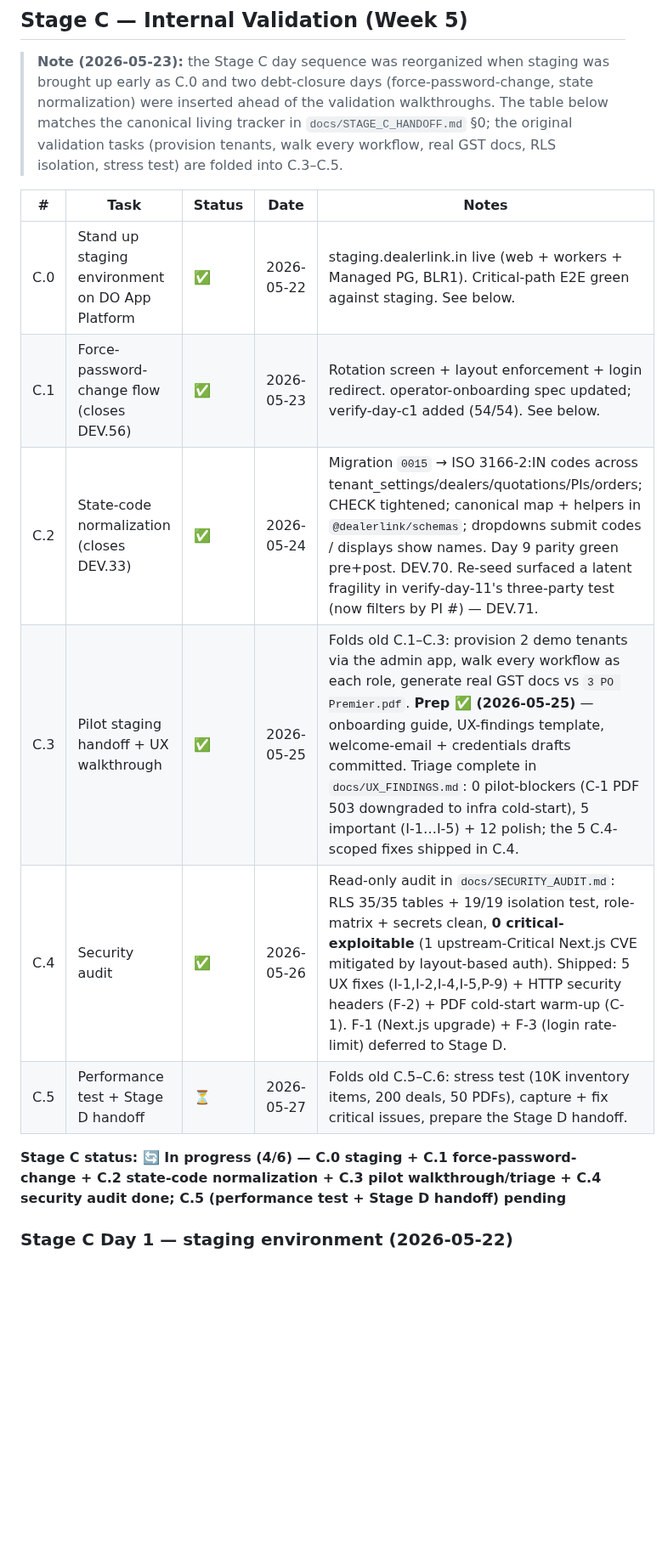
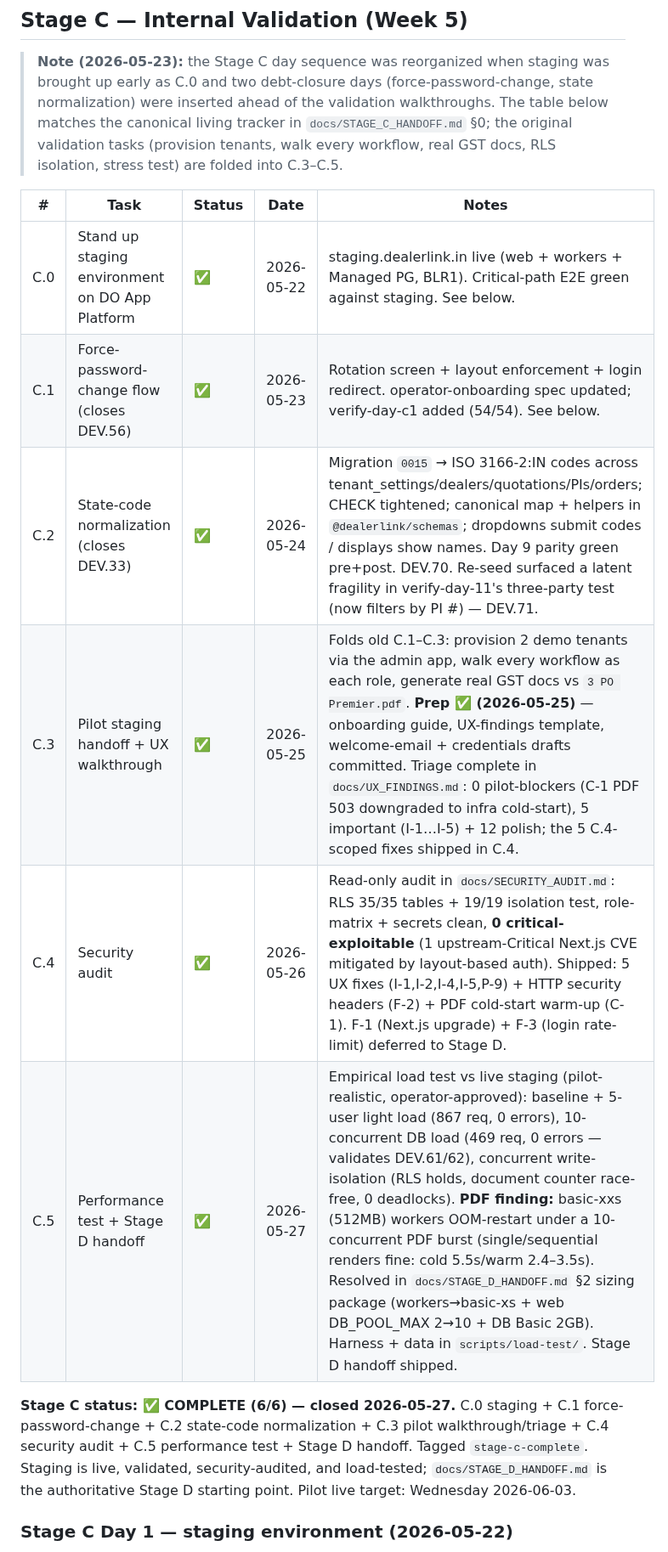
Before and after one commit to dealerlink/dealerlink, a Markdown page: PROJECT_PLAN.md, the part around one of its changes. Shown at 85% size. Rendered like a GitHub page; blank space fills up the shorter version.

```diff
--- a/PROJECT_PLAN.md
+++ b/PROJECT_PLAN.md
@@ -137,16 +137,16 @@
 > §0; the original validation tasks (provision tenants, walk every workflow,
 > real GST docs, RLS isolation, stress test) are folded into C.3–C.5.
 
-| #   | Task                                            | Status | Date       | Notes                                                                                                                                                                                                                                                                                                                                                                                                                                              |
-| --- | ----------------------------------------------- | ------ | ---------- | -------------------------------------------------------------------------------------------------------------------------------------------------------------------------------------------------------------------------------------------------------------------------------------------------------------------------------------------------------------------------------------------------------------------------------------------------- |
-| C.0 | Stand up staging environment on DO App Platform | ✅     | 2026-05-22 | staging.dealerlink.in live (web + workers + Managed PG, BLR1). Critical-path E2E green against staging. See below.                                                                                                                                                                                                                                                                                                                                 |
-| C.1 | Force-password-change flow (closes DEV.56)      | ✅     | 2026-05-23 | Rotation screen + layout enforcement + login redirect. operator-onboarding spec updated; verify-day-c1 added (54/54). See below.                                                                                                                                                                                                                                                                                                                   |
-| C.2 | State-code normalization (closes DEV.33)        | ✅     | 2026-05-24 | Migration `0015` → ISO 3166-2:IN codes across tenant_settings/dealers/quotations/PIs/orders; CHECK tightened; canonical map + helpers in `@dealerlink/schemas`; dropdowns submit codes / displays show names. Day 9 parity green pre+post. DEV.70. Re-seed surfaced a latent fragility in verify-day-11's three-party test (now filters by PI #) — DEV.71.                                                                                         |
-| C.3 | Pilot staging handoff + UX walkthrough          | ✅     | 2026-05-25 | Folds old C.1–C.3: provision 2 demo tenants via the admin app, walk every workflow as each role, generate real GST docs vs `3 PO Premier.pdf`. **Prep ✅ (2026-05-25)** — onboarding guide, UX-findings template, welcome-email + credentials drafts committed. Triage complete in `docs/UX_FINDINGS.md`: 0 pilot-blockers (C-1 PDF 503 downgraded to infra cold-start), 5 important (I-1…I-5) + 12 polish; the 5 C.4-scoped fixes shipped in C.4. |
-| C.4 | Security audit                                  | ✅     | 2026-05-26 | Read-only audit in `docs/SECURITY_AUDIT.md`: RLS 35/35 tables + 19/19 isolation test, role-matrix + secrets clean, **0 critical-exploitable** (1 upstream-Critical Next.js CVE mitigated by layout-based auth). Shipped: 5 UX fixes (I-1,I-2,I-4,I-5,P-9) + HTTP security headers (F-2) + PDF cold-start warm-up (C-1). F-1 (Next.js upgrade) + F-3 (login rate-limit) deferred to Stage D.                                                        |
-| C.5 | Performance test + Stage D handoff              | ⏳     | 2026-05-27 | Folds old C.5–C.6: stress test (10K inventory items, 200 deals, 50 PDFs), capture + fix critical issues, prepare the Stage D handoff.                                                                                                                                                                                                                                                                                                              |
+| #   | Task                                            | Status | Date       | Notes                                                                                                                                                                                                                                                                                                                                                                                                                                                                                                                                                                                                              |
+| --- | ----------------------------------------------- | ------ | ---------- | ------------------------------------------------------------------------------------------------------------------------------------------------------------------------------------------------------------------------------------------------------------------------------------------------------------------------------------------------------------------------------------------------------------------------------------------------------------------------------------------------------------------------------------------------------------------------------------------------------------------ |
+| C.0 | Stand up staging environment on DO App Platform | ✅     | 2026-05-22 | staging.dealerlink.in live (web + workers + Managed PG, BLR1). Critical-path E2E green against staging. See below.                                                                                                                                                                                                                                                                                                                                                                                                                                                                                                 |
+| C.1 | Force-password-change flow (closes DEV.56)      | ✅     | 2026-05-23 | Rotation screen + layout enforcement + login redirect. operator-onboarding spec updated; verify-day-c1 added (54/54). See below.                                                                                                                                                                                                                                                                                                                                                                                                                                                                                   |
+| C.2 | State-code normalization (closes DEV.33)        | ✅     | 2026-05-24 | Migration `0015` → ISO 3166-2:IN codes across tenant_settings/dealers/quotations/PIs/orders; CHECK tightened; canonical map + helpers in `@dealerlink/schemas`; dropdowns submit codes / displays show names. Day 9 parity green pre+post. DEV.70. Re-seed surfaced a latent fragility in verify-day-11's three-party test (now filters by PI #) — DEV.71.                                                                                                                                                                                                                                                         |
+| C.3 | Pilot staging handoff + UX walkthrough          | ✅     | 2026-05-25 | Folds old C.1–C.3: provision 2 demo tenants via the admin app, walk every workflow as each role, generate real GST docs vs `3 PO Premier.pdf`. **Prep ✅ (2026-05-25)** — onboarding guide, UX-findings template, welcome-email + credentials drafts committed. Triage complete in `docs/UX_FINDINGS.md`: 0 pilot-blockers (C-1 PDF 503 downgraded to infra cold-start), 5 important (I-1…I-5) + 12 polish; the 5 C.4-scoped fixes shipped in C.4.                                                                                                                                                                 |
+| C.4 | Security audit                                  | ✅     | 2026-05-26 | Read-only audit in `docs/SECURITY_AUDIT.md`: RLS 35/35 tables + 19/19 isolation test, role-matrix + secrets clean, **0 critical-exploitable** (1 upstream-Critical Next.js CVE mitigated by layout-based auth). Shipped: 5 UX fixes (I-1,I-2,I-4,I-5,P-9) + HTTP security headers (F-2) + PDF cold-start warm-up (C-1). F-1 (Next.js upgrade) + F-3 (login rate-limit) deferred to Stage D.                                                                                                                                                                                                                        |
+| C.5 | Performance test + Stage D handoff              | ✅     | 2026-05-27 | Empirical load test vs live staging (pilot-realistic, operator-approved): baseline + 5-user light load (867 req, 0 errors), 10-concurrent DB load (469 req, 0 errors — validates DEV.61/62), concurrent write-isolation (RLS holds, document counter race-free, 0 deadlocks). **PDF finding:** basic-xxs (512MB) workers OOM-restart under a 10-concurrent PDF burst (single/sequential renders fine: cold 5.5s/warm 2.4–3.5s). Resolved in `docs/STAGE_D_HANDOFF.md` §2 sizing package (workers→basic-xs + web DB_POOL_MAX 2→10 + DB Basic 2GB). Harness + data in `scripts/load-test/`. Stage D handoff shipped. |
 
-**Stage C status: 🔄 In progress (4/6) — C.0 staging + C.1 force-password-change + C.2 state-code normalization + C.3 pilot walkthrough/triage + C.4 security audit done; C.5 (performance test + Stage D handoff) pending**
+**Stage C status: ✅ COMPLETE (6/6) — closed 2026-05-27.** C.0 staging + C.1 force-password-change + C.2 state-code normalization + C.3 pilot walkthrough/triage + C.4 security audit + C.5 performance test + Stage D handoff. Tagged `stage-c-complete`. Staging is live, validated, security-audited, and load-tested; `docs/STAGE_D_HANDOFF.md` is the authoritative Stage D starting point. Pilot live target: Wednesday 2026-06-03.
 
 ### Stage C Day 1 — staging environment (2026-05-22)
 
```
Also changed, not shown: other parts of PROJECT_PLAN.md (+10 -2 lines), CLAUDE.md (+1 -1 lines), docs/STAGE_C_HANDOFF.md (+37 -6 lines).
